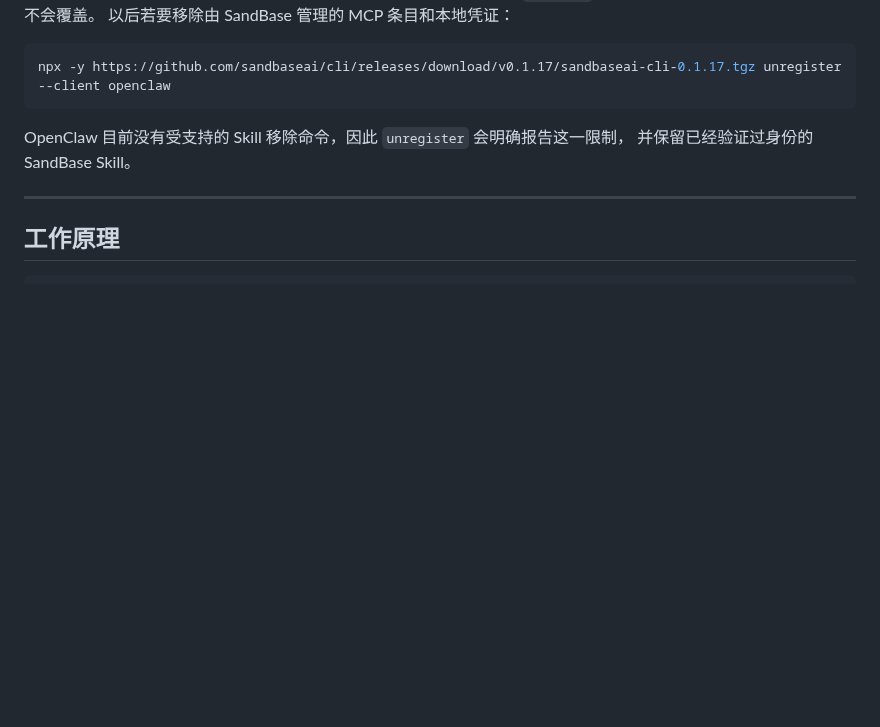
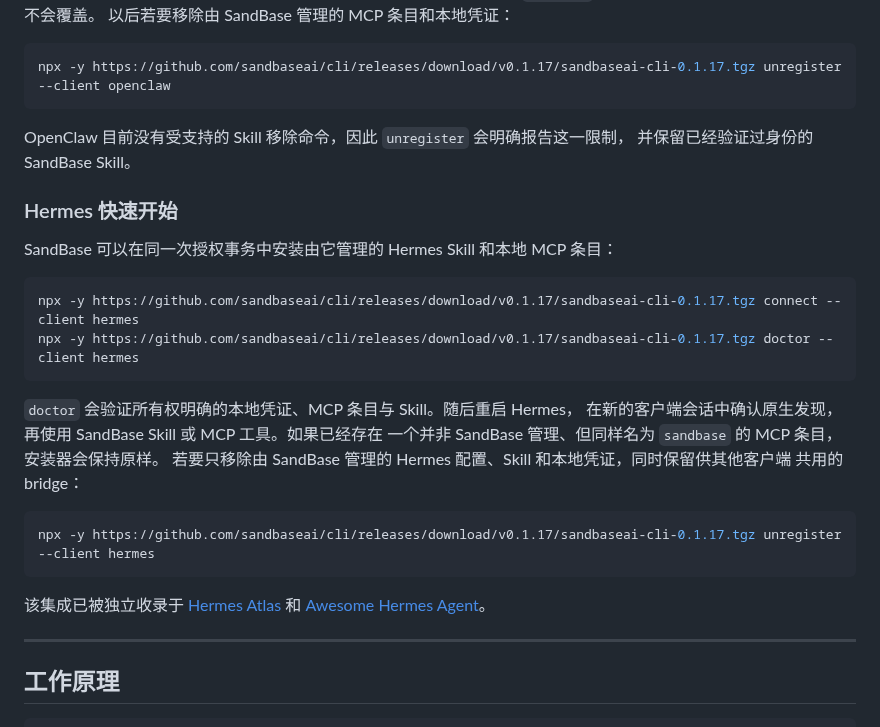
Before and after one commit to sandbaseai/cli, a Markdown page: README.zh-CN.md, the part around the change. Drawn GitHub-style; blank space fills up the shorter version.

Commit message:
docs: add verified Hermes quickstart

````diff
--- a/README.zh-CN.md
+++ b/README.zh-CN.md
@@ -156,6 +156,29 @@ npx -y https://github.com/sandbaseai/cli/releases/download/v0.1.17/sandbaseai-cl
 OpenClaw 目前没有受支持的 Skill 移除命令，因此 `unregister` 会明确报告这一限制，
 并保留已经验证过身份的 SandBase Skill。
 
+### Hermes 快速开始
+
+SandBase 可以在同一次授权事务中安装由它管理的 Hermes Skill 和本地 MCP 条目：
+
+```sh
+npx -y https://github.com/sandbaseai/cli/releases/download/v0.1.17/sandbaseai-cli-0.1.17.tgz connect --client hermes
+npx -y https://github.com/sandbaseai/cli/releases/download/v0.1.17/sandbaseai-cli-0.1.17.tgz doctor --client hermes
+```
+
+`doctor` 会验证所有权明确的本地凭证、MCP 条目与 Skill。随后重启 Hermes，
+在新的客户端会话中确认原生发现，再使用 SandBase Skill 或 MCP 工具。如果已经存在
+一个并非 SandBase 管理、但同样名为 `sandbase` 的 MCP 条目，安装器会保持原样。
+若要只移除由 SandBase 管理的 Hermes 配置、Skill 和本地凭证，同时保留供其他客户端
+共用的 bridge：
+
+```sh
+npx -y https://github.com/sandbaseai/cli/releases/download/v0.1.17/sandbaseai-cli-0.1.17.tgz unregister --client hermes
+```
+
+该集成已被独立收录于
+[Hermes Atlas](https://github.com/ksimback/hermes-ecosystem) 和
+[Awesome Hermes Agent](https://github.com/0xNyk/awesome-hermes-agent#integrations--bridges)。
+
 ---
 
 ## 工作原理
````
Also changed, not shown: README.md (+24 -0 lines).
